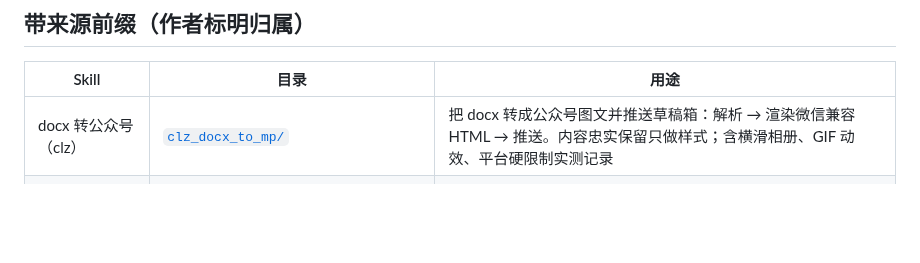
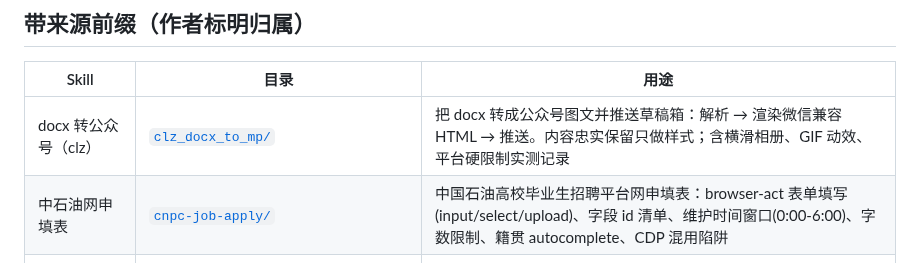
Before and after one commit to zhuobichen/zhaowen-skill, a Markdown page: README.md, the part around the change. Rendered like a GitHub page; blank space fills up the shorter version.

Commit message:
skill(发布): cnpc-job-apply
- 来源: C:\Users\chenlizhuo\.claude\skills\cnpc-job-apply
- 敏感检查: 通过
- 变更: status 变更 2 项

Co-Authored-By: Claude <noreply@anthropic.com>

```diff
--- a/README.md
+++ b/README.md
@@ -7,6 +7,7 @@
 | Skill | 目录 | 用途 |
 |-------|------|------|
 | docx 转公众号（clz） | [`clz_docx_to_mp/`](clz_docx_to_mp/) | 把 docx 转成公众号图文并推送草稿箱：解析 → 渲染微信兼容 HTML → 推送。内容忠实保留只做样式；含横滑相册、GIF 动效、平台硬限制实测记录 |
+| 中石油网申填表 | [`cnpc-job-apply/`](cnpc-job-apply/) | 中国石油高校毕业生招聘平台网申填表：browser-act 表单填写(input/select/upload)、字段 id 清单、维护时间窗口(0:00-6:00)、字数限制、籍贯 autocomplete、CDP 混用陷阱 |
 | 科研文献证据工程（ylx） | [`ylx_research_evidence_synthesis/`](ylx_research_evidence_synthesis/) | ylx·科研文献证据工程与 Related Work 写作：Claim-first（证据矩阵 + 逻辑树 + 综述），含输出样例 |
 | one-hub 用量监测（ylx） | [`ylx_onehub_usage_monitor/`](ylx_onehub_usage_monitor/) | 监测 one-hub API 用量与费用：总额度/已用/剩余、每日每月记账、各模型单价对比 |
 | 公众号后台操作（clz） | [`clz_wechat_mp_ops/`](clz_wechat_mp_ops/) | 微信公众号后台：草稿读写、新建草稿、正文 dispatch 改字、批量替换配图、四层发布前校验 |
```
Also changed, not shown: cnpc-job-apply/SKILL.md (added, +232 -0 lines).
